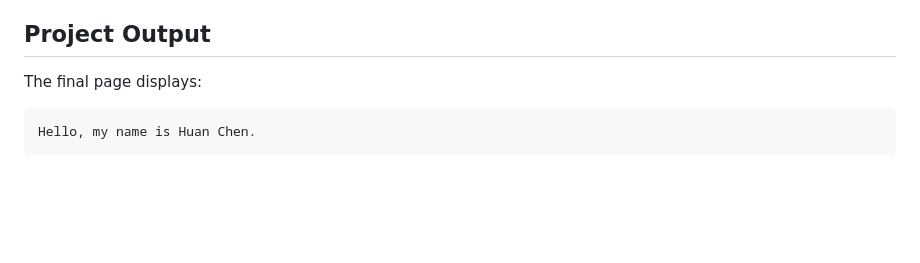
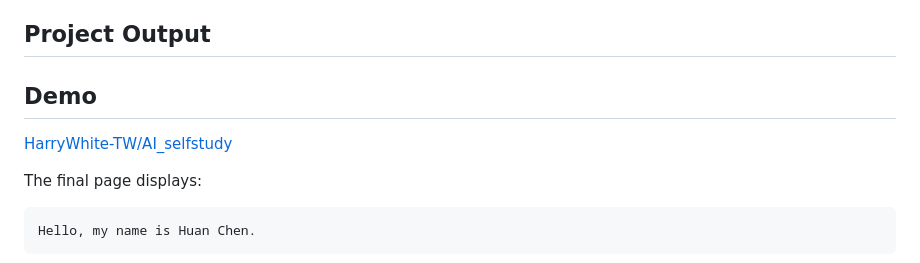
Before and after one commit to HarryWhite-TW/AI_selfstudy, a Markdown page: l2-dic1-github-hello-huan-chen-20260529/README.md, the part around the change. Rendered like a GitHub page; blank space fills up the shorter version.

Commit message:
Add demo link to README

```diff
--- a/l2-dic1-github-hello-huan-chen-20260529/README.md
+++ b/l2-dic1-github-hello-huan-chen-20260529/README.md
@@ -9,6 +9,10 @@ This repository folder documents a simple from-scratch workflow:
 5. Publish the result to GitHub in an isolated folder to avoid mixing it with other projects.
 
 ## Project Output
+
+## Demo
+
+[HarryWhite-TW/AI_selfstudy](https://github.com/HarryWhite-TW/AI_selfstudy)
 
 The final page displays:
 
```
